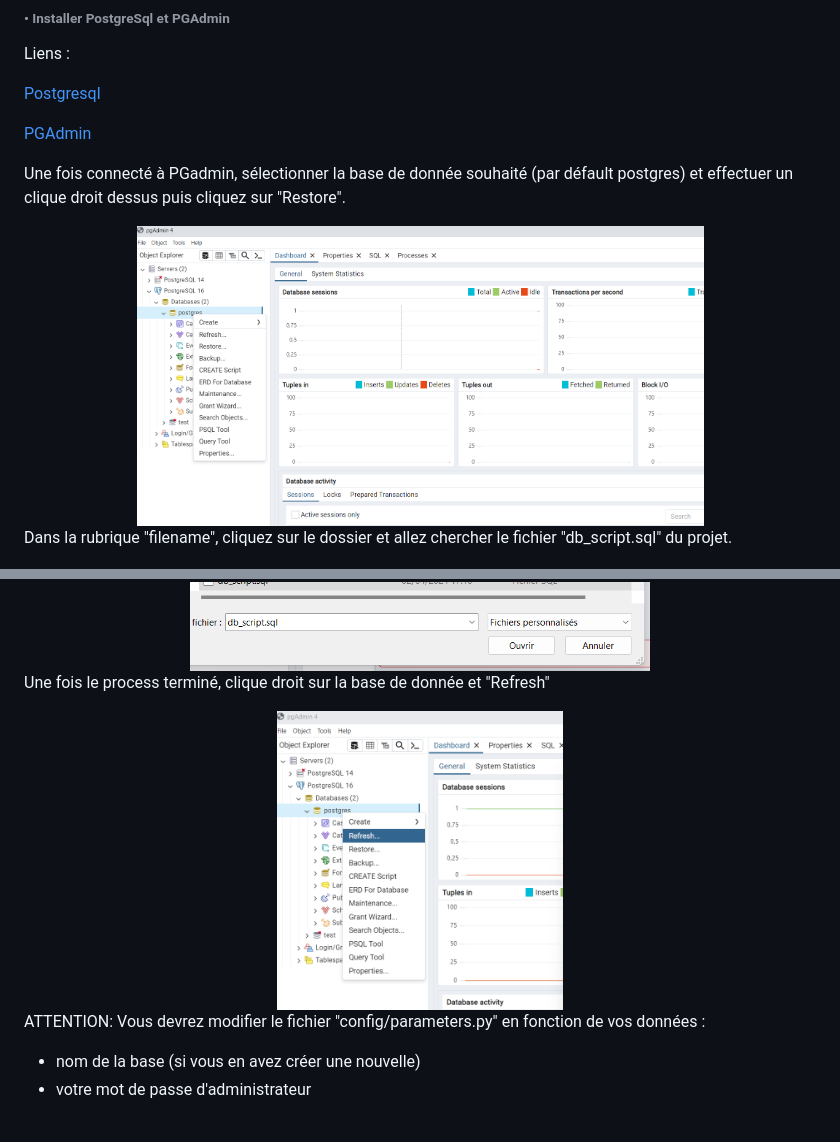
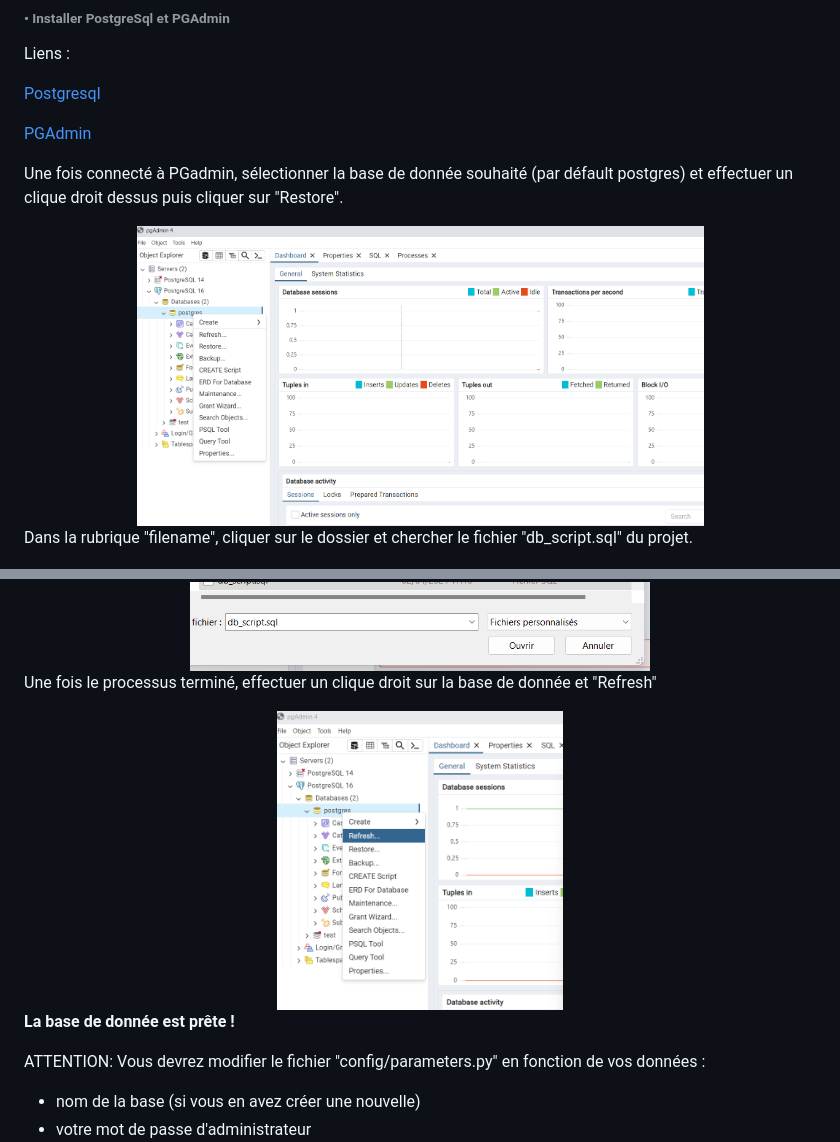
Before and after one commit to Gaiden92/P12OC, a Markdown page: README.md, 2 parts joined by grey strips. GitHub-like rendering.

```diff
--- a/README.md
+++ b/README.md
@@ -92,13 +92,13 @@ pip install -r requirements.txt
 <a href='https://www.pgadmin.org/download/' title="Pgadmin">PGAdmin</a>
 
 
-<p>Une fois connecté à PGadmin, sélectionner la base de donnée souhaité (par défault postgres) et effectuer un clique droit dessus puis cliquez sur "Restore".</p>
+<p>Une fois connecté à PGadmin, sélectionner la base de donnée souhaité (par défault postgres) et effectuer un clique droit dessus puis cliquer sur "Restore".</p>
 
 <div align=center>
     <img src="assets/postgresql1.png" alt="postgresql installation" align="center" height="300px" width="auto">
 </div>
 
-<p>Dans la rubrique "filename", cliquez sur le dossier et allez chercher le fichier "db_script.sql" du projet.</p>
+<p>Dans la rubrique "filename", cliquer sur le dossier et chercher le fichier "db_script.sql" du projet.</p>
 <div align=center>
     <img src="assets/postgresql2.png" alt="postgresql installation" align="center" height="300px" width="auto">
 </div>
@@ -106,10 +106,12 @@ pip install -r requirements.txt
     <img src="assets/postgresql3.png" alt="postgresql installation" align="center" height="300px" width="auto">
 </div>
 
-<p>Une fois le process terminé, clique droit sur la base de donnée et "Refresh"</p>
+<p>Une fois le processus terminé, effectuer un clique droit sur la base de donnée et "Refresh"</p>
 <div align=center>
-<img src="assets/postgresql4.png" alt="postgresql installation" align="center" height="300px" width="auto">
+    <img src="assets/postgresql4.png" alt="postgresql installation" align="center" height="300px" width="auto">
 </div>
+
+<strong>La base de donnée est prête !</strong>
 
 ATTENTION: Vous devrez modifier le fichier "config/parameters.py" en fonction de vos données :
 - nom de la base (si vous en avez créer une nouvelle)
```
